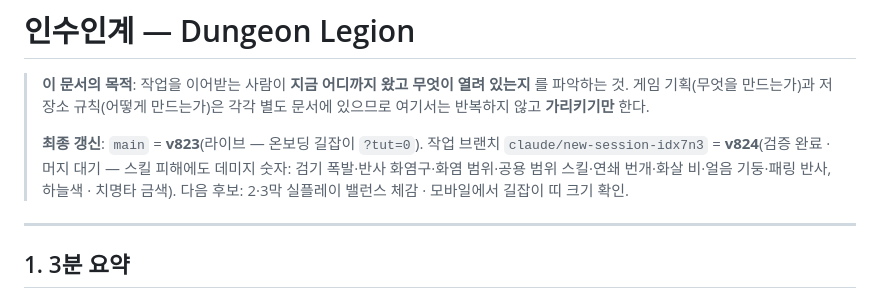
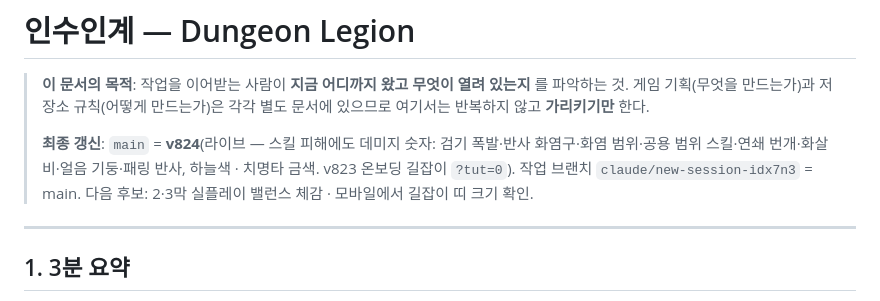
Before and after one commit to PeaceZEKE/my-dungeon, a Markdown page: 인수인계.md, the part around the change. Rendered like a GitHub page.

Commit message:
인수인계: main = v824 머지 반영
Co-Authored-By: Claude Fable 5.1 <noreply@anthropic.com>
Claude-Session: https://claude.ai/code/session_014rRmcKkVSDQnkCgrHC2sAG

```diff
--- a/인수인계.md
+++ b/인수인계.md
@@ -4,7 +4,7 @@
 > 파악하는 것. 게임 기획(무엇을 만드는가)과 저장소 규칙(어떻게 만드는가)은 각각 별도
 > 문서에 있으므로 여기서는 반복하지 않고 **가리키기만** 한다.
 >
-> **최종 갱신**: `main` = **v823**(라이브 — 온보딩 길잡이 `?tut=0`). 작업 브랜치 `claude/new-session-idx7n3` = **v824**(검증 완료 · 머지 대기 — 스킬 피해에도 데미지 숫자: 검기 폭발·반사 화염구·화염 범위·공용 범위 스킬·연쇄 번개·화살 비·얼음 기둥·패링 반사, 하늘색 · 치명타 금색). 다음 후보: 2·3막 실플레이 밸런스 체감 · 모바일에서 길잡이 띠 크기 확인.
+> **최종 갱신**: `main` = **v824**(라이브 — 스킬 피해에도 데미지 숫자: 검기 폭발·반사 화염구·화염 범위·공용 범위 스킬·연쇄 번개·화살 비·얼음 기둥·패링 반사, 하늘색 · 치명타 금색. v823 온보딩 길잡이 `?tut=0`). 작업 브랜치 `claude/new-session-idx7n3` = main. 다음 후보: 2·3막 실플레이 밸런스 체감 · 모바일에서 길잡이 띠 크기 확인.
 
 ---
 
```
